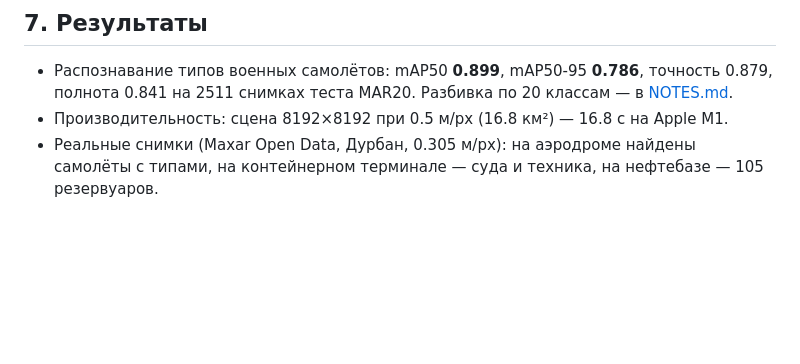
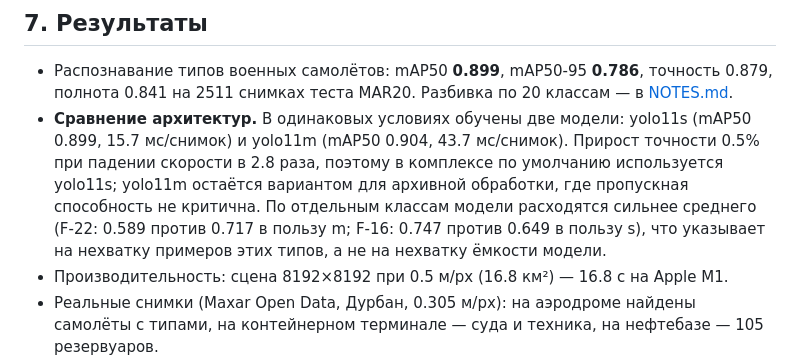
Before and after one commit to miss-mississippi/muxxed_defence_tech, a Markdown page: docs/report.md, the part around the change. Drawn GitHub-style; blank space fills up the shorter version.

```diff
--- a/docs/report.md
+++ b/docs/report.md
@@ -104,6 +104,12 @@
 
 - Распознавание типов военных самолётов: mAP50 **0.899**, mAP50-95 **0.786**, точность 0.879,
   полнота 0.841 на 2511 снимках теста MAR20. Разбивка по 20 классам — в [NOTES.md](../NOTES.md).
+- **Сравнение архитектур.** В одинаковых условиях обучены две модели: yolo11s (mAP50 0.899,
+  15.7 мс/снимок) и yolo11m (mAP50 0.904, 43.7 мс/снимок). Прирост точности 0.5% при падении
+  скорости в 2.8 раза, поэтому в комплексе по умолчанию используется yolo11s; yolo11m остаётся
+  вариантом для архивной обработки, где пропускная способность не критична. По отдельным классам
+  модели расходятся сильнее среднего (F-22: 0.589 против 0.717 в пользу m; F-16: 0.747 против
+  0.649 в пользу s), что указывает на нехватку примеров этих типов, а не на нехватку ёмкости модели.
 - Производительность: сцена 8192×8192 при 0.5 м/px (16.8 км²) — 16.8 с на Apple M1.
 - Реальные снимки (Maxar Open Data, Дурбан, 0.305 м/px): на аэродроме найдены самолёты с типами,
   на контейнерном терминале — суда и техника, на нефтебазе — 105 резервуаров.
```
Also changed, not shown: NOTES.md (+34 -0 lines).
